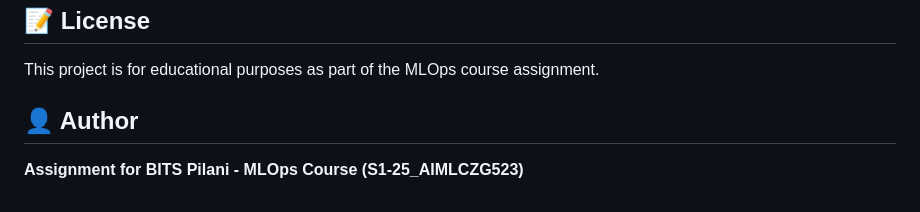
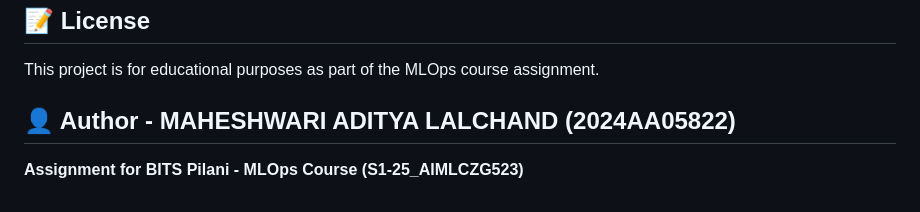
Before and after one commit to aaditya025/MLOps_Heart_Disease_Project, a Markdown page: README.md, the part around the change. GitHub-like rendering.

Commit message:
Update author information in README.md

```diff
--- a/README.md
+++ b/README.md
@@ -284,6 +284,6 @@ Access Grafana at `http://localhost:30030` (in Kubernetes)
 
 This project is for educational purposes as part of the MLOps course assignment.
 
-## 👤 Author
+## 👤 Author - MAHESHWARI ADITYA LALCHAND (2024AA05822)
 
 **Assignment for BITS Pilani - MLOps Course (S1-25_AIMLCZG523)**
```
